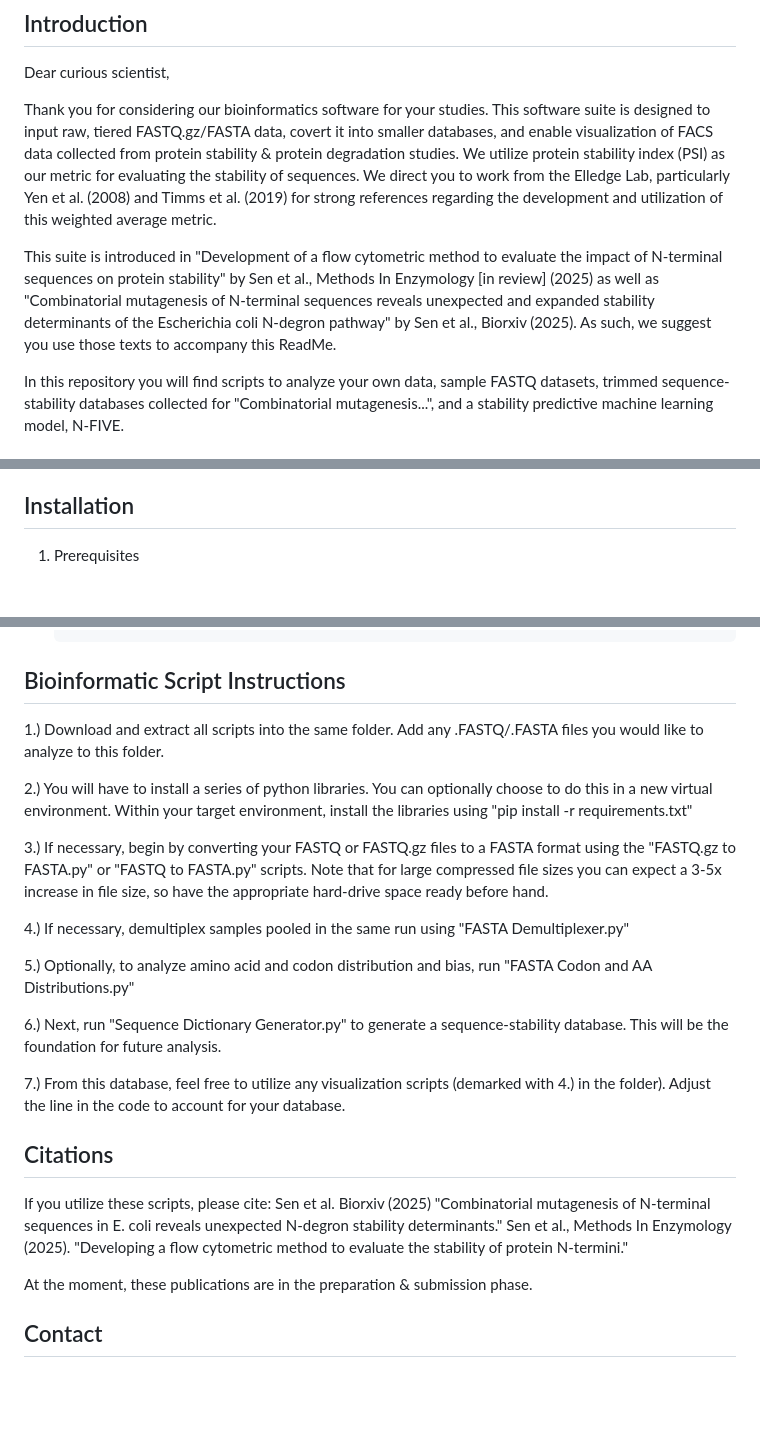
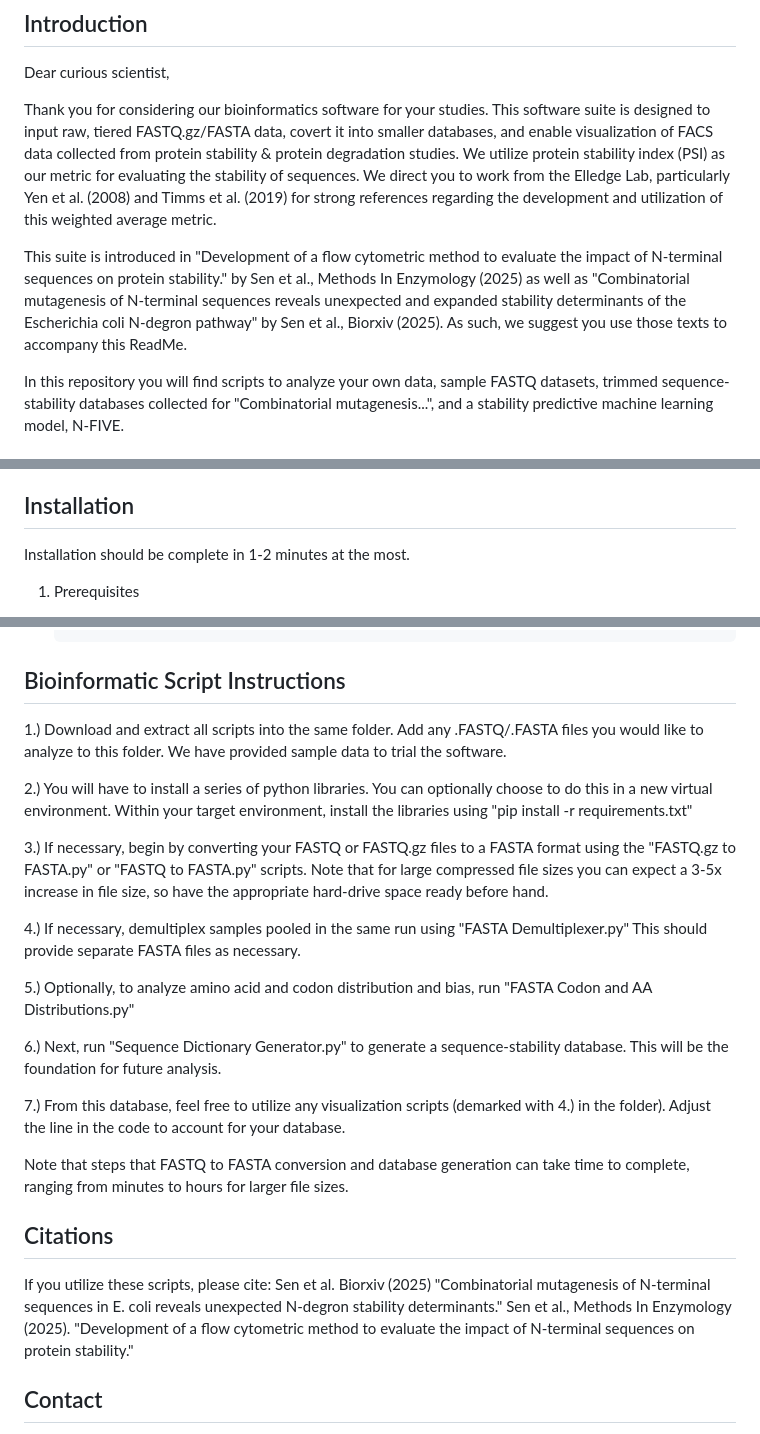
Before and after one commit to KunjapurLab/N-terminal-cluster-stability, a Markdown page: README.md, 3 parts joined by grey strips. Rendered like a GitHub page; blank space fills up the shorter version.

```diff
--- a/README.md
+++ b/README.md
@@ -6,7 +6,7 @@ Dear curious scientist,
 
 Thank you for considering our bioinformatics software for your studies. This software suite is designed to input raw, tiered FASTQ.gz/FASTA data, covert it into smaller databases, and enable visualization of FACS data collected from protein stability & protein degradation studies. We utilize protein stability index (PSI) as our metric for evaluating the stability of sequences. We direct you to work from the Elledge Lab, particularly Yen et al. (2008) and Timms et al. (2019) for strong references regarding the development and utilization of this weighted average metric.
 
-This suite is introduced in "Development of a flow cytometric method to evaluate the impact of N-terminal sequences on protein stability" by Sen et al., Methods In Enzymology [in review] (2025) as well as "Combinatorial mutagenesis of N-terminal sequences reveals unexpected and expanded stability determinants of the Escherichia coli N-degron pathway" by Sen et al., Biorxiv (2025). As such, we suggest you use those texts to accompany this ReadMe.
+This suite is introduced in "Development of a flow cytometric method to evaluate the impact of N-terminal sequences on protein stability." by Sen et al., Methods In Enzymology (2025) as well as "Combinatorial mutagenesis of N-terminal sequences reveals unexpected and expanded stability determinants of the Escherichia coli N-degron pathway" by Sen et al., Biorxiv (2025). As such, we suggest you use those texts to accompany this ReadMe.
 
 In this repository you will find scripts to analyze your own data, sample FASTQ datasets, trimmed sequence-stability databases collected for "Combinatorial mutagenesis...", and a stability predictive machine learning model, N-FIVE.
 
@@ -20,6 +20,7 @@ In this repository you will find scripts to analyze your own data, sample FASTQ
 - …and more!
 
 ## Installation
+Installation should be complete in 1-2 minutes at the most.
 1. Prerequisites
    - Windows 10 or later
    - Python 3.8–3.13
@@ -35,14 +36,14 @@ In this repository you will find scripts to analyze your own data, sample FASTQ
    pip install -r requirements.txt
 
 ## Bioinformatic Script Instructions
-1.) Download and extract all scripts into the same folder. Add any .FASTQ/.FASTA files you would like to analyze to this folder.
+1.) Download and extract all scripts into the same folder. Add any .FASTQ/.FASTA files you would like to analyze to this folder. We have provided sample data to trial the software.
 
 2.) You will have to install a series of python libraries. You can optionally choose to do this in a new virtual environment. Within your target environment, install the libraries using "pip install -r requirements.txt"
 
 3.) If necessary, begin by converting your FASTQ or FASTQ.gz files to a FASTA format using the "FASTQ.gz to FASTA.py" or "FASTQ to FASTA.py" scripts. Note that for large
 compressed file sizes you can expect a 3-5x increase in file size, so have the appropriate hard-drive space ready before hand.
 
-4.) If necessary, demultiplex samples pooled in the same run using "FASTA Demultiplexer.py"
+4.) If necessary, demultiplex samples pooled in the same run using "FASTA Demultiplexer.py" This should provide separate FASTA files as necessary.
 
 5.) Optionally, to analyze amino acid and codon distribution and bias, run "FASTA Codon and AA Distributions.py"
 
@@ -50,12 +51,13 @@ compressed file sizes you can expect a 3-5x increase in file size, so have the a
 
 7.) From this database, feel free to utilize any visualization scripts (demarked with 4.) in the folder). Adjust the line in the code to account for your database.
 
+Note that steps that FASTQ to FASTA conversion and database generation can take time to complete, ranging from minutes to hours for larger file sizes.
+
 ## Citations
 If you utilize these scripts, please cite:
 Sen et al. Biorxiv (2025) "Combinatorial mutagenesis of N-terminal sequences in E. coli reveals unexpected N-degron stability determinants."
-Sen et al., Methods In Enzymology (2025). "Developing a flow cytometric method to evaluate the stability of protein N-termini."
+Sen et al., Methods In Enzymology (2025). "Development of a flow cytometric method to evaluate the impact of N-terminal sequences on protein stability."
 
-At the moment, these publications are in the preparation & submission phase.
 
 ## Contact
 If you need assistance, please contact kunjapurlab [at] udel (dot) edu and put [N-degron methods] at the beginning of your email subject line. Learn more about the lab here: https://www.kunjapurlab.org/
```
